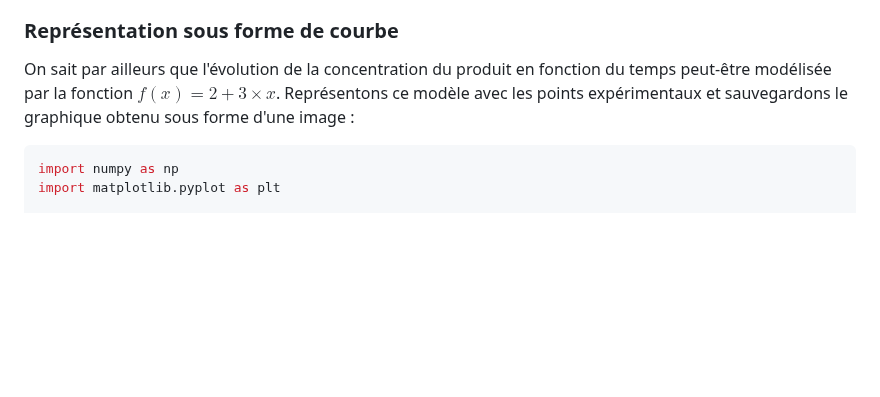
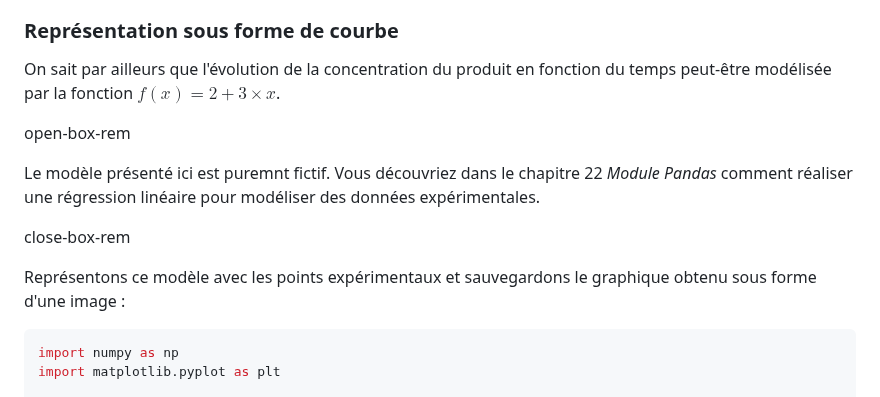
Before and after one commit to bioinfo-prog/cours-python, a Markdown page: 21_module_matplotlib.md, the part around the change. GitHub-like rendering; blank space fills up the shorter version.

Commit message:
Add remark on linear fit

````diff
--- a/21_module_matplotlib.md
+++ b/21_module_matplotlib.md
@@ -67,7 +67,17 @@ Revenons maintenant sur le code :
 
 ### Représentation sous forme de courbe
 
-On sait par ailleurs que l'évolution de la concentration du produit en fonction du temps peut-être modélisée par la fonction $f(x) = 2 + 3 \times x$. Représentons ce modèle avec les points expérimentaux et sauvegardons le graphique obtenu sous forme d'une image :
+On sait par ailleurs que l'évolution de la concentration du produit en fonction du temps peut-être modélisée par la fonction $f(x) = 2 + 3 \times x$.
+
+
+open-box-rem
+
+Le modèle présenté ici est puremnt fictif. Vous découvriez dans le chapitre 22 *Module Pandas* comment réaliser une régression linéaire pour modéliser des données expérimentales.
+
+close-box-rem
+
+
+Représentons ce modèle avec les points expérimentaux et sauvegardons le graphique obtenu sous forme d'une image :
 
 ```python
 import numpy as np
````
